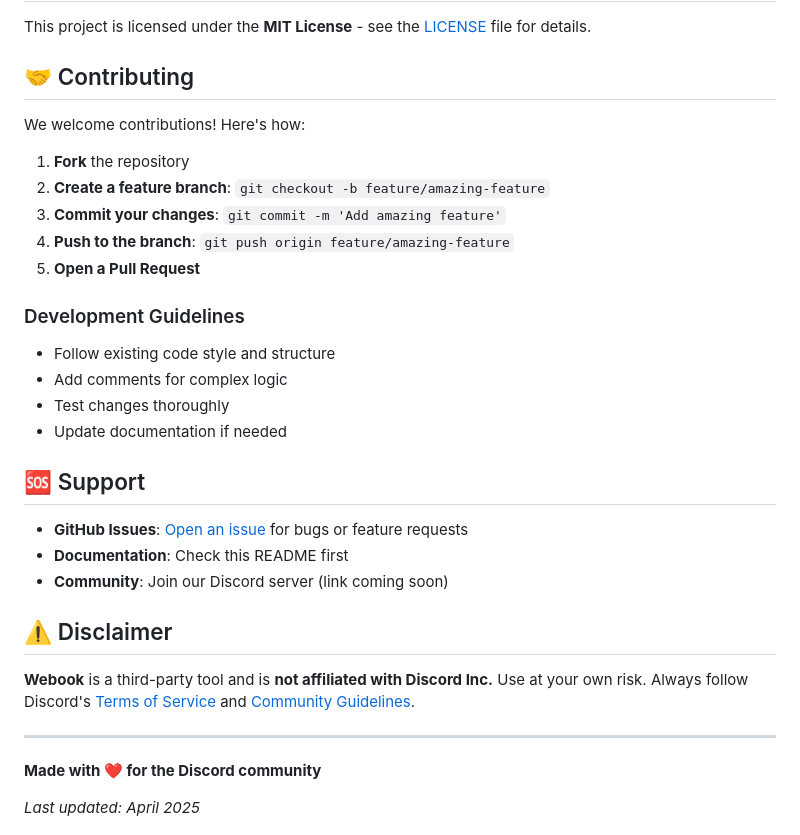
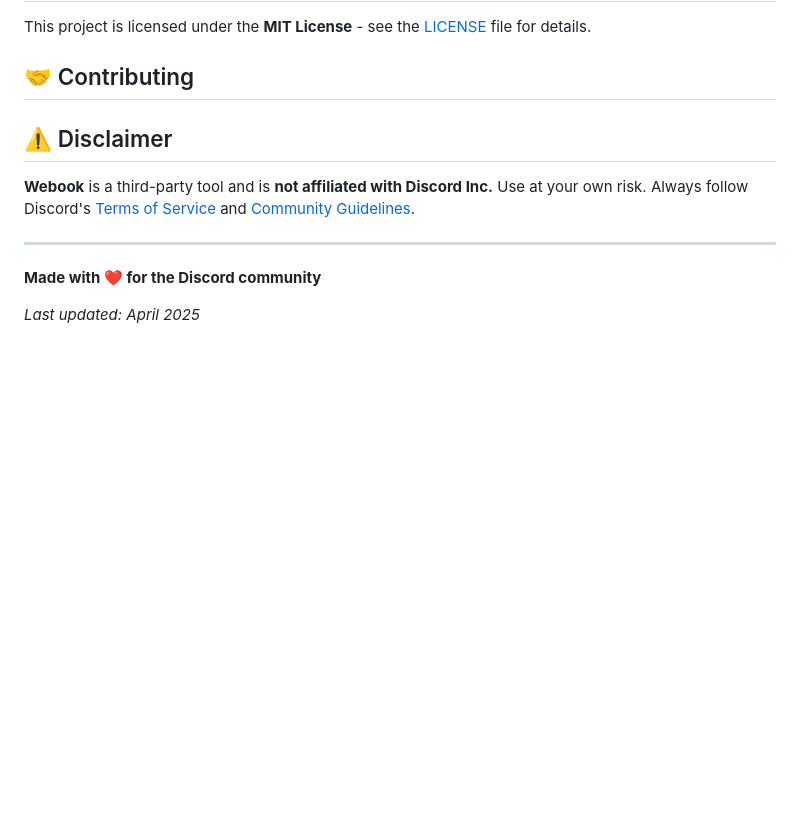
Before and after one commit to VERAS1508/DiscordWebhookSender, a Markdown page: README.md, the part around the change. GitHub-like rendering; blank space fills up the shorter version.

```diff
--- a/README.md
+++ b/README.md
@@ -242,25 +242,6 @@ This project is licensed under the **MIT License** - see the [LICENSE](LICENSE)
 
 ## 🤝 Contributing
 
-We welcome contributions! Here's how:
-
-1. **Fork** the repository
-2. **Create a feature branch**: `git checkout -b feature/amazing-feature`
-3. **Commit your changes**: `git commit -m 'Add amazing feature'`
-4. **Push to the branch**: `git push origin feature/amazing-feature`
-5. **Open a Pull Request**
-
-### Development Guidelines
-- Follow existing code style and structure
-- Add comments for complex logic
-- Test changes thoroughly
-- Update documentation if needed
-
-## 🆘 Support
-
-- **GitHub Issues**: [Open an issue](https://github.com/yourusername/webook/issues) for bugs or feature requests
-- **Documentation**: Check this README first
-- **Community**: Join our Discord server (link coming soon)
 
 ## ⚠️ Disclaimer
 
```
